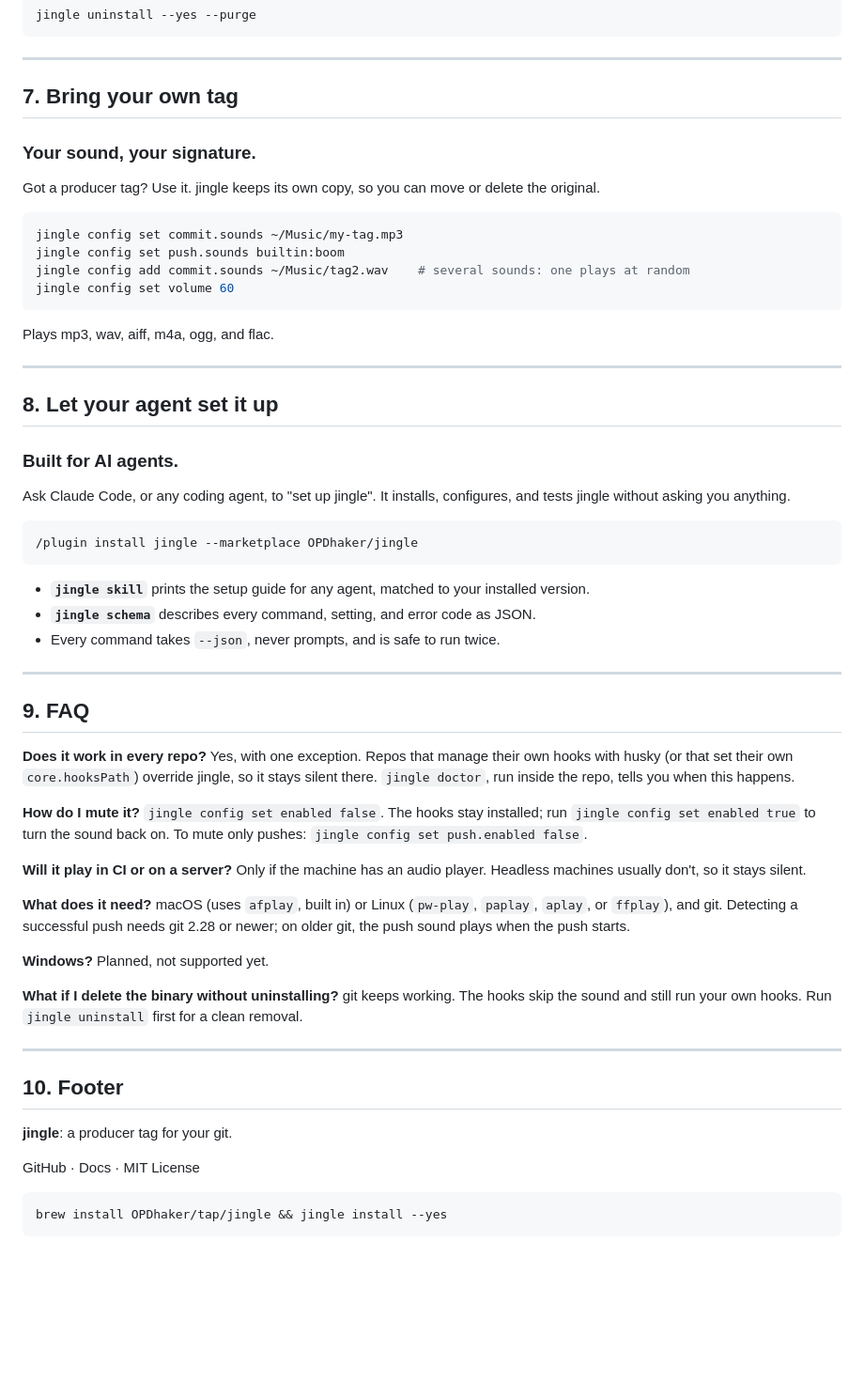
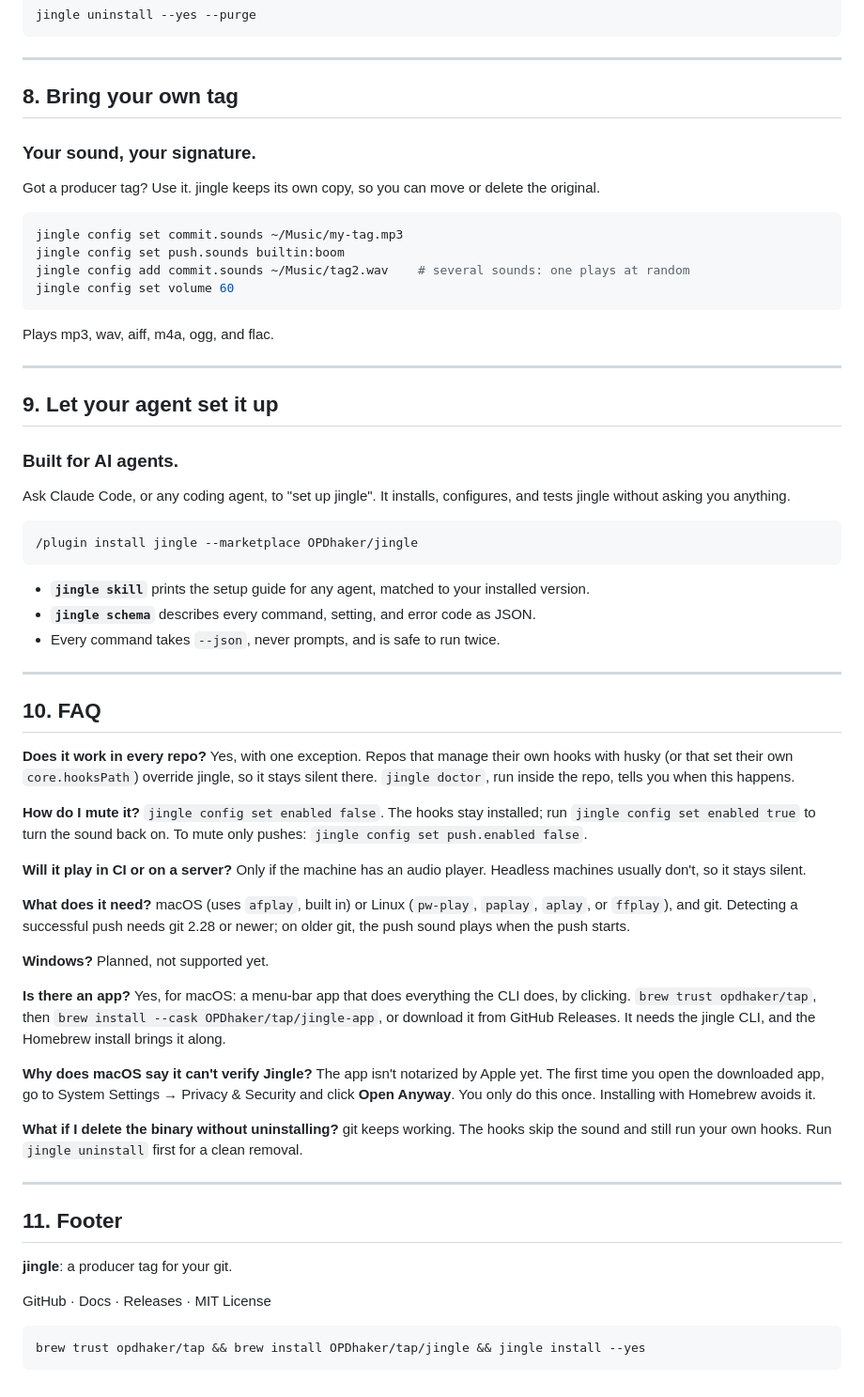
Before and after one commit to OPDhaker/jingle, a Markdown page: landing-page.md, the part around one of its changes. Shown at 94% size. Drawn GitHub-style; blank space fills up the shorter version.

````diff
--- a/landing-page.md
+++ b/landing-page.md
@@ -120,7 +148,7 @@ jingle uninstall --yes --purge
 
 ---
 
-## 7. Bring your own tag
+## 8. Bring your own tag
 
 ### Your sound, your signature.
 
@@ -137,7 +165,7 @@ Plays mp3, wav, aiff, m4a, ogg, and flac.
 
 ---
 
-## 8. Let your agent set it up
+## 9. Let your agent set it up
 
 ### Built for AI agents.
 
@@ -153,7 +181,7 @@ Ask Claude Code, or any coding agent, to "set up jingle". It installs, configure
 
 ---
 
-## 9. FAQ
+## 10. FAQ
 
 **Does it work in every repo?**
 Yes, with one exception. Repos that manage their own hooks with husky (or that set their own `core.hooksPath`) override jingle, so it stays silent there. `jingle doctor`, run inside the repo, tells you when this happens.
@@ -170,17 +198,23 @@ macOS (uses `afplay`, built in) or Linux (`pw-play`, `paplay`, `aplay`, or `ffpl
 **Windows?**
 Planned, not supported yet.
 
+**Is there an app?**
+Yes, for macOS: a menu-bar app that does everything the CLI does, by clicking. `brew trust opdhaker/tap`, then `brew install --cask OPDhaker/tap/jingle-app`, or download it from GitHub Releases. It needs the jingle CLI, and the Homebrew install brings it along.
+
+**Why does macOS say it can't verify Jingle?**
+The app isn't notarized by Apple yet. The first time you open the downloaded app, go to System Settings → Privacy & Security and click **Open Anyway**. You only do this once. Installing with Homebrew avoids it.
+
 **What if I delete the binary without uninstalling?**
 git keeps working. The hooks skip the sound and still run your own hooks. Run `jingle uninstall` first for a clean removal.
 
 ---
 
-## 10. Footer
+## 11. Footer
 
 **jingle**: a producer tag for your git.
 
-GitHub · Docs · MIT License
+GitHub · Docs · Releases · MIT License
 
 ```sh
-brew install OPDhaker/tap/jingle && jingle install --yes
+brew trust opdhaker/tap && brew install OPDhaker/tap/jingle && jingle install --yes
 ```
````
Also changed, not shown: other parts of landing-page.md (+37 -9 lines).
